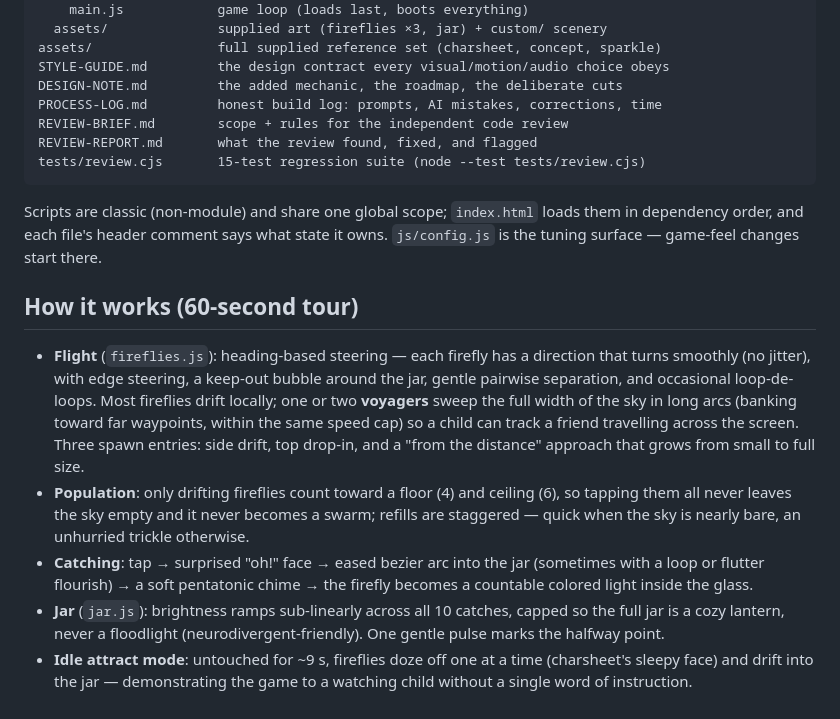
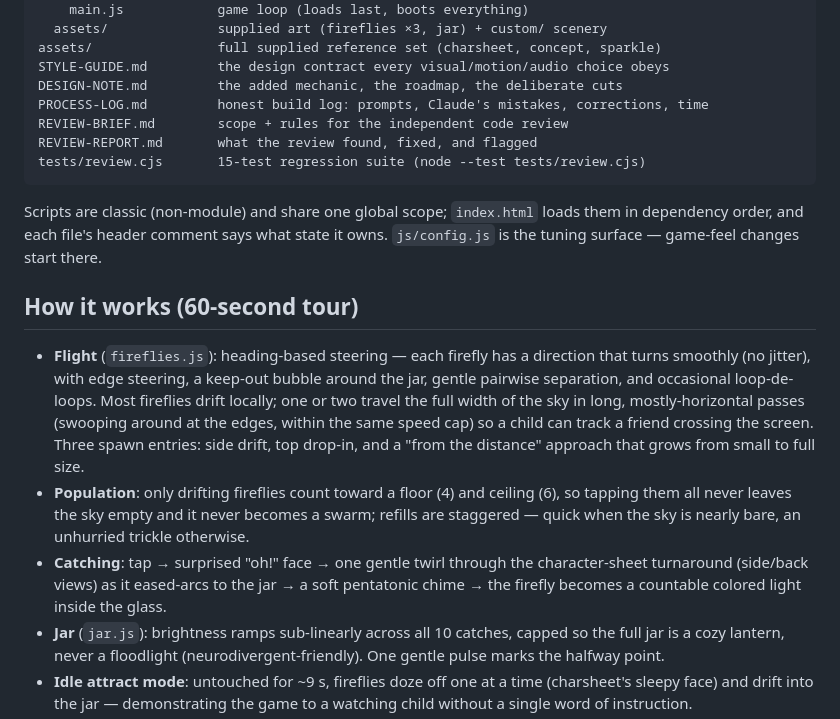
Before and after one commit to Tbone94/Firefly-Jar, a Markdown page: README.md, the part around the change. Drawn GitHub-style.

```diff
--- a/README.md
+++ b/README.md
@@ -44,7 +44,7 @@ site/                  the deployable game (this folder IS the source)
 assets/                full supplied reference set (charsheet, concept, sparkle)
 STYLE-GUIDE.md         the design contract every visual/motion/audio choice obeys
 DESIGN-NOTE.md         the added mechanic, the roadmap, the deliberate cuts
-PROCESS-LOG.md         honest build log: prompts, AI mistakes, corrections, time
+PROCESS-LOG.md         honest build log: prompts, Claude's mistakes, corrections, time
 REVIEW-BRIEF.md        scope + rules for the independent code review
 REVIEW-REPORT.md       what the review found, fixed, and flagged
 tests/review.cjs       15-test regression suite (node --test tests/review.cjs)
@@ -59,18 +59,19 @@ it owns. `js/config.js` is the tuning surface — game-feel changes start there.
 - **Flight** (`fireflies.js`): heading-based steering — each firefly has a
   direction that turns smoothly (no jitter), with edge steering, a keep-out
   bubble around the jar, gentle pairwise separation, and occasional
-  loop-de-loops. Most fireflies drift locally; one or two **voyagers** sweep the
-  full width of the sky in long arcs (banking toward far waypoints, within the
-  same speed cap) so a child can track a friend travelling across the screen.
+  loop-de-loops. Most fireflies drift locally; one or two travel the full width
+  of the sky in long, mostly-horizontal passes (swooping around at the edges,
+  within the same speed cap) so a child can track a friend crossing the screen.
   Three spawn entries: side drift, top drop-in, and a "from the distance"
   approach that grows from small to full size.
 - **Population**: only drifting fireflies count toward a floor (4) and ceiling
   (6), so tapping them all never leaves the sky empty and it never becomes a
   swarm; refills are staggered — quick when the sky is nearly bare, an unhurried
   trickle otherwise.
-- **Catching**: tap → surprised "oh!" face → eased bezier arc into the jar
-  (sometimes with a loop or flutter flourish) → a soft pentatonic chime → the
-  firefly becomes a countable colored light inside the glass.
+- **Catching**: tap → surprised "oh!" face → one gentle twirl through the
+  character-sheet turnaround (side/back views) as it eased-arcs to the jar → a
+  soft pentatonic chime → the firefly becomes a countable colored light inside
+  the glass.
 - **Jar** (`jar.js`): brightness ramps sub-linearly across all 10 catches,
   capped so the full jar is a cozy lantern, never a floodlight
   (neurodivergent-friendly). One gentle pulse marks the halfway point.
```
Also changed, not shown: PROCESS-LOG.md (+51 -17 lines), STYLE-GUIDE.md (+9 -5 lines).
